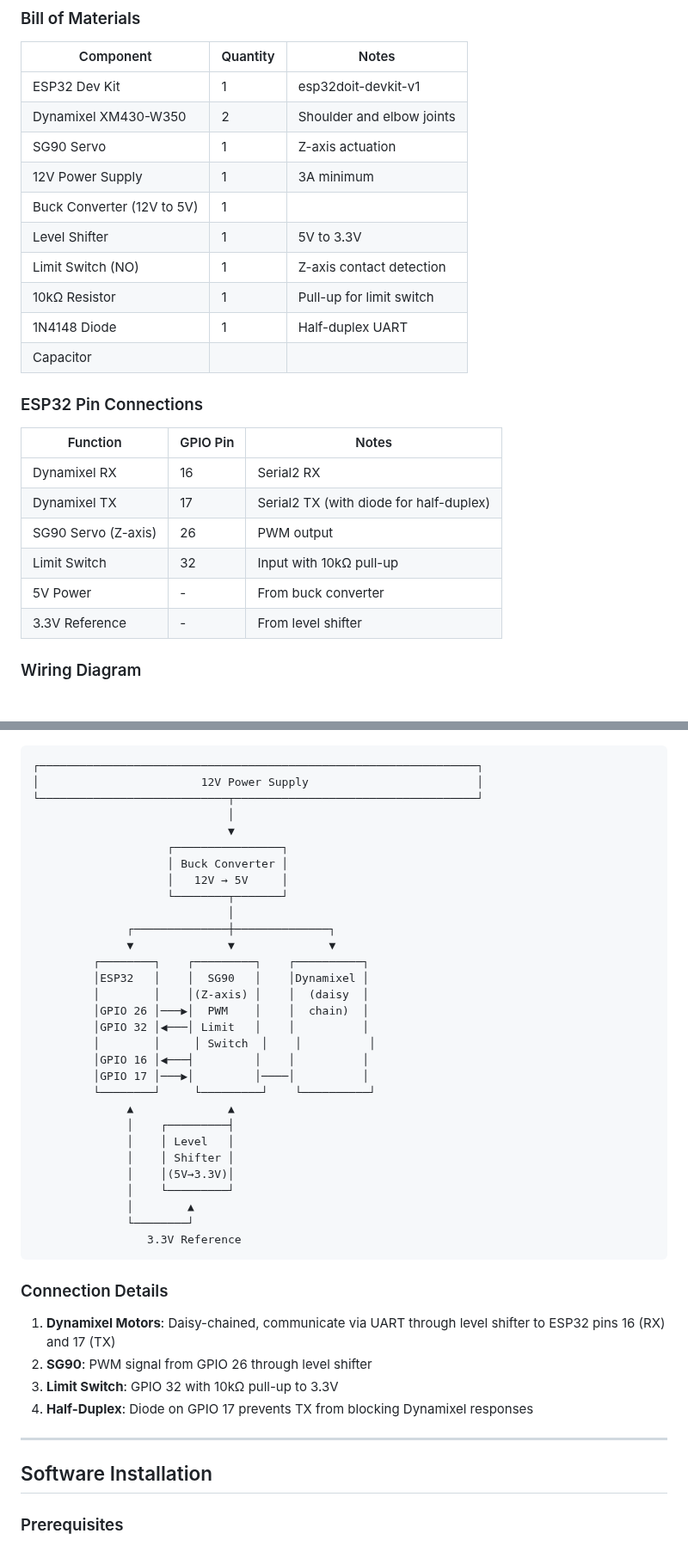
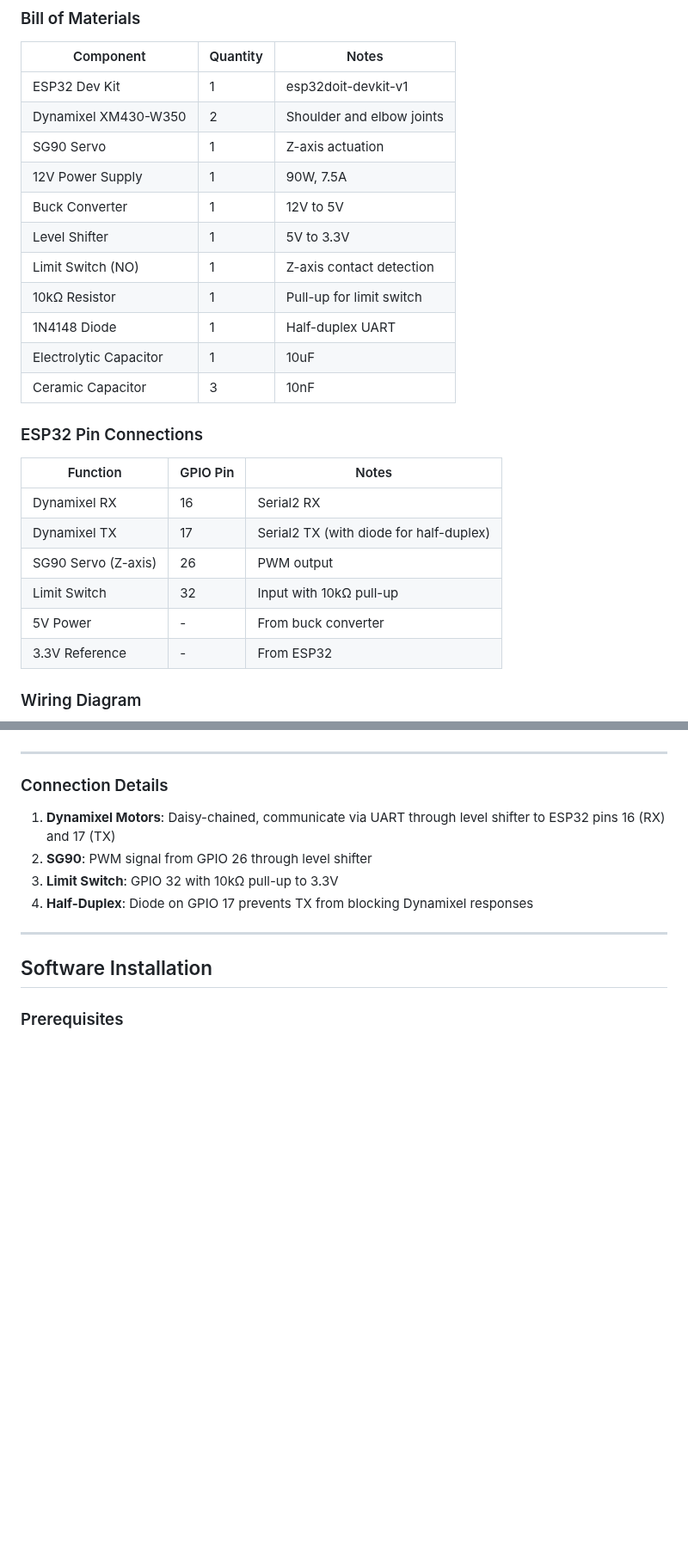
Before and after one commit to lapm6225/PlasmArm, a Markdown page: README.md, 2 parts joined by grey strips. Shown at 86% size. Rendered like a GitHub page; blank space fills up the shorter version.

Commit message:
Revise component details and wiring diagram
Updated component specifications and wiring details in the README.

````diff
--- a/README.md
+++ b/README.md
@@ -123,13 +123,14 @@ Agile methodology with incremental feature delivery throughout the project.
 | ESP32 Dev Kit | 1 | esp32doit-devkit-v1 |
 | Dynamixel XM430-W350 | 2 | Shoulder and elbow joints |
 | SG90 Servo | 1 | Z-axis actuation |
-| 12V Power Supply | 1 | 3A minimum |
-| Buck Converter (12V to 5V) | 1 | |
+| 12V Power Supply | 1 | 90W, 7.5A |
+| Buck Converter | 1 | 12V to 5V |
 | Level Shifter | 1 | 5V to 3.3V |
 | Limit Switch (NO) | 1 | Z-axis contact detection |
 | 10kΩ Resistor | 1 | Pull-up for limit switch |
 | 1N4148 Diode | 1 | Half-duplex UART |
-| Capacitor |  |  |
+| Electrolytic Capacitor | 1 | 10uF |
+| Ceramic Capacitor | 3 | 10nF |
 
 ### ESP32 Pin Connections
 
@@ -140,44 +141,13 @@ Agile methodology with incremental feature delivery throughout the project.
 | SG90 Servo (Z-axis) | 26 | PWM output |
 | Limit Switch | 32 | Input with 10kΩ pull-up |
 | 5V Power | - | From buck converter |
-| 3.3V Reference | - | From level shifter |
+| 3.3V Reference | - | From ESP32 |
 
 ### Wiring Diagram
 
 ![Wiring](Electric/Electrical%20Wiring%20Diagram.png)
 
-```
-┌─────────────────────────────────────────────────────────────────┐
-│                        12V Power Supply                         │
-└────────────────────────────┬────────────────────────────────────┘
-                             │
-                             ▼
-                    ┌────────────────┐
-                    │ Buck Converter │
-                    │   12V → 5V     │
-                    └────────┬───────┘
-                             │
-              ┌──────────────┼──────────────┐
-              ▼              ▼              ▼
-         ┌────────┐    ┌─────────┐    ┌──────────┐
-         │ESP32   │    │  SG90   │    │Dynamixel │
-         │        │    │(Z-axis) │    │  (daisy  │
-         │GPIO 26 │───▶│  PWM    │    │  chain)  │
-         │GPIO 32 │◀───│ Limit   │    │          │
-         │        │     │ Switch  │    │          │
-         │GPIO 16 │◀───┤         │    │          │
-         │GPIO 17 │───▶│         │────│          │
-         └────────┘     └─────────┘    └──────────┘
-              ▲              ▲
-              │    ┌─────────┤
-              │    │ Level   │
-              │    │ Shifter │
-              │    │(5V→3.3V)│
-              │    └─────────┘
-              │        ▲
-              └────────┘
-                 3.3V Reference
-```
+---
 
 ### Connection Details
 
````
